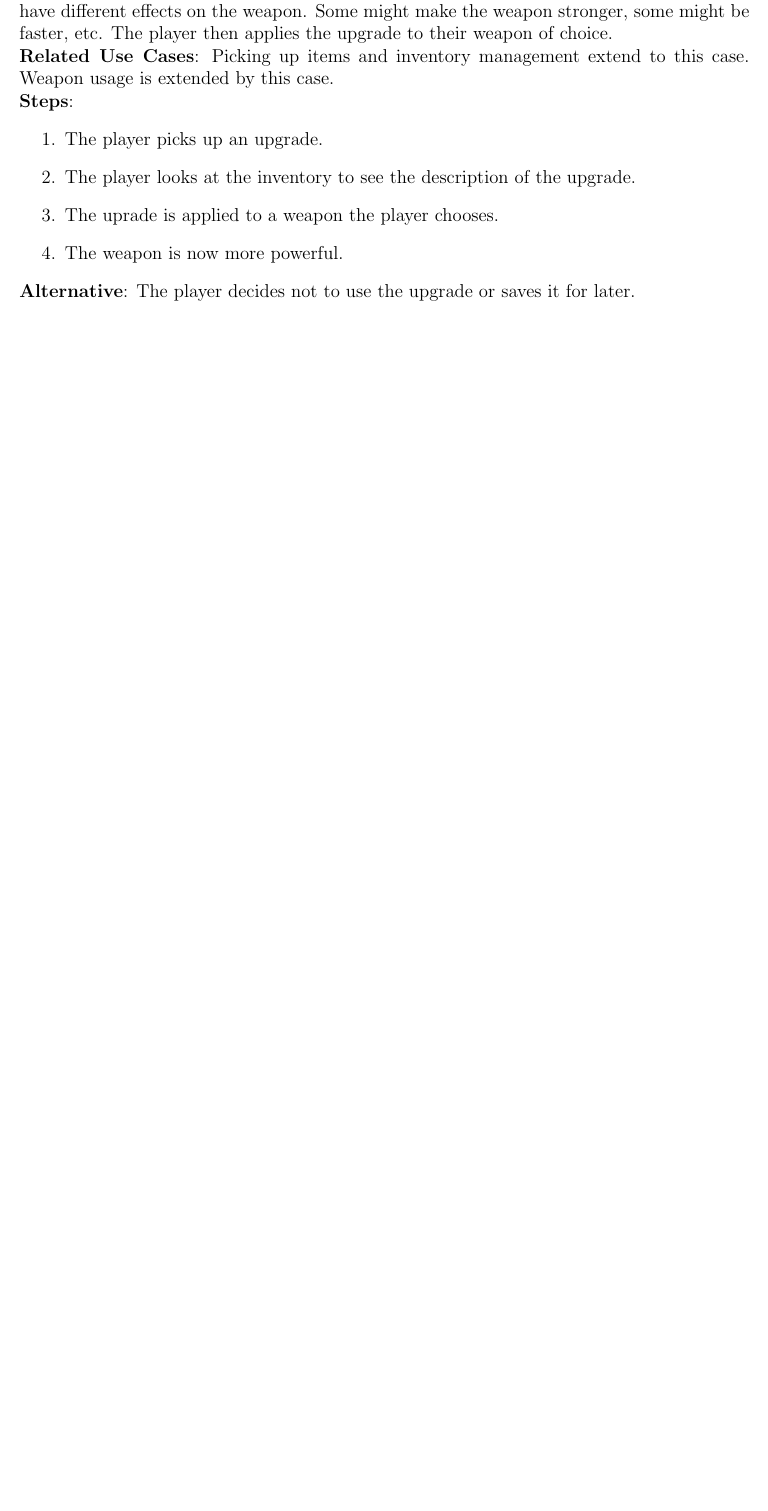
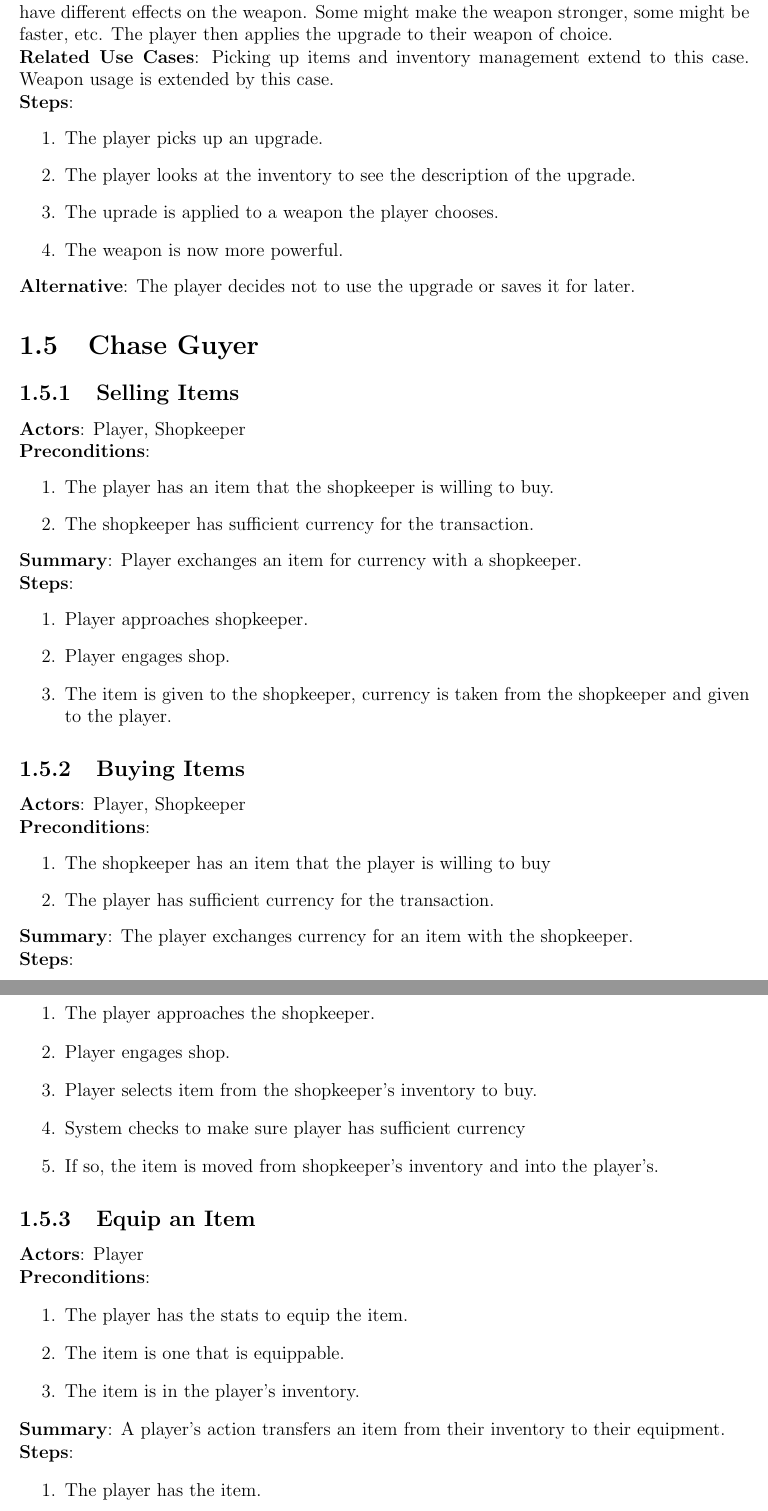
Before and after one commit to chaseguyer/use-cases, a LaTeX document (cs383_hw2_gb.tex): part of page 10 of 14 before the commit and two parts of pages 10 and 11 of 15 after it, the two joined at a grey line, cut so that both start at the same text, the shorter picture padded with empty space. Compiled offline with pdfLaTeX.

Commit message:
Update cs383_hw2_gb.tex

```diff
--- a/cs383_hw2_gb.tex
+++ b/cs383_hw2_gb.tex
@@ -465,3 +465,70 @@ The player decides not to use the upgrade or saves it for later.
 \end{subsection}
 \end{section}
 
+\begin{section}{Chase Guyer}
+
+\begin{subsection}{Selling Items}
+\textbf{Actors}:
+Player, Shopkeeper
+
+\textbf{Preconditions}:
+\begin{enumerate}
+\item The player has an item that the shopkeeper is willing to buy.
+\item The shopkeeper has sufficient currency for the transaction.
+\end{enumerate}
+
+\textbf{Summary}:
+Player exchanges an item for currency with a shopkeeper.
+
+\textbf{Steps}:
+\begin{enumerate}
+\item Player approaches shopkeeper.
+\item Player engages shop.
+\item The item is given to the shopkeeper, currency is taken from the shopkeeper
+and given to the player.
+\end{enumerate}
+
+\end{subsection}
+
+\begin{subsection}{Buying Items}
+\textbf{Actors}:
+Player, Shopkeeper
+
+\textbf{Preconditions}:
+\begin{enumerate}
+\item The shopkeeper has an item that the player is willing to buy
+\item The player has sufficient currency for the transaction.
+\end{enumerate}
+
+\textbf{Summary}:
+The player exchanges currency for an item with the shopkeeper.
+
+\textbf{Steps}:
+\begin{enumerate}
+\item The player approaches the shopkeeper.
+\item Player engages shop.
+\item Player selects item from the shopkeeper's inventory to buy.
+\item System checks to make sure player has sufficient currency
+\item If so, the item is moved from shopkeeper's inventory and into the player's.
+\end{enumerate}
+
+\end{subsection}
+
+\begin{subsection}{Equip an Item}
+\textbf{Actors}:
+Player
+
+\textbf{Preconditions}:
+\begin{enumerate}
+\item The player has the stats to equip the item.
+\item The item is one that is equippable.
+\item The item is in the player's inventory.
+\end{enumerate}
+
+\textbf{Summary}:
+A player's action transfers an item from their inventory to their equipment.
+
+\textbf{Steps}:
+\begin{enumerate}
+\item The player has the item.
+\item The player selects an equip action.
@@ -468,3 +541,8 @@ The player decides not to use the upgrade or saves it for later.
+\end{subsection}
+
+\end{section}
+
+
 \chapter{Team Use Cases}
 
 % TODO: Meet FRIDAY after class to select use cases for this section
```
Also changed, not shown: cs383_hw2_gb.tex (6 more changed lines).
